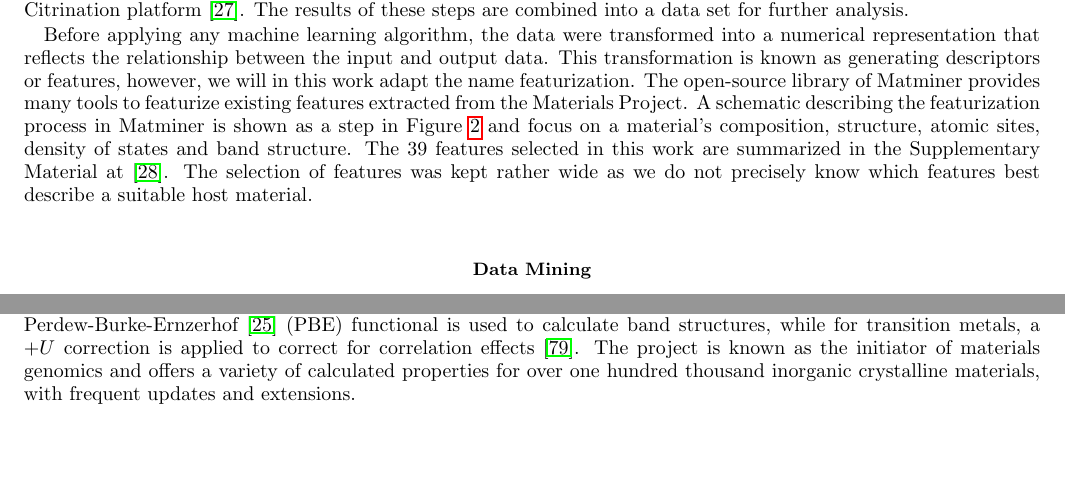
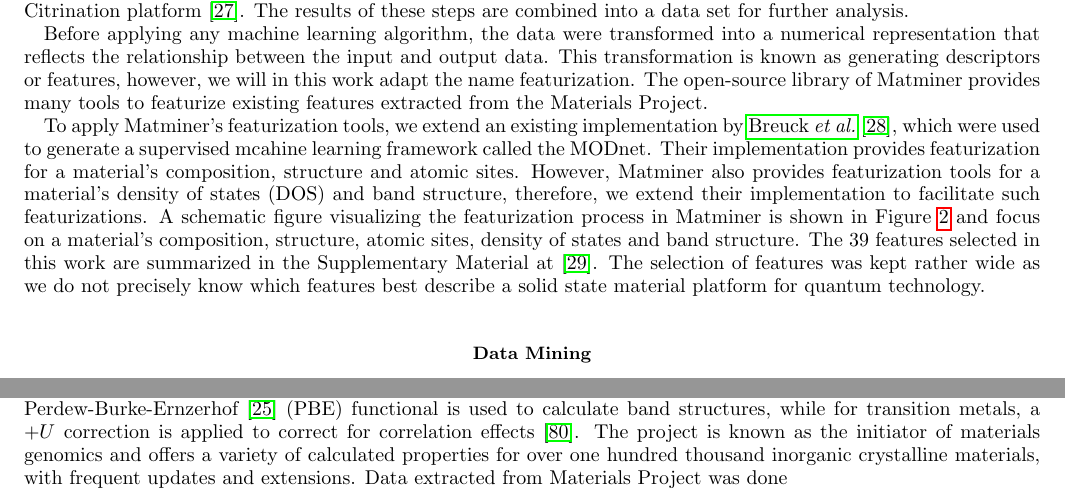
Before and after one commit to mhjensen/PredictingSolidStateQubitCandidates, a LaTeX paper (paper.tex): two parts of pages 3 and 14 of 19 before the commit and two parts of pages 3 and 15 of 19 after it, joined at a grey line, cut so that both start at the same text, the shorter picture padded with empty space. Compiled offline with pdfLaTeX.

Commit message:
Updates from Overleaf

```diff
--- a/paper.tex
+++ b/paper.tex
@@ -237,10 +237,11 @@ are extracted from the databases OQMD \cite{Saal2013,Kirklin2015}, JARVIS-DFT \c
 Before applying any machine learning algorithm, the data were transformed into a numerical representation that reflects the relationship between the input and output data. This transformation is known as generating descriptors
 or features, however, we will in this work adapt the name featurization.
 The open-source library of Matminer provides many tools to featurize existing features extracted from the Materials Project.
-A schematic describing the  featurization process in Matminer is shown as a step in Figure~\ref{fig:flowchart}
+
+%\textbf{[Describe it and say something about which features we choose.]}
+To apply Matminer's featurization tools, we extend an existing implementation by \citeauthor{Breuck2021} \cite{Breuck2021}, which were used to generate a supervised mcahine learning framework called the MODnet. Their implementation provides featurization for a material's composition, structure and atomic sites. However, Matminer also provides featurization tools for a material's density of states (DOS) and band structure, therefore, we extend their implementation to facilitate such featurizations. A schematic figure visualizing the featurization process in Matminer is shown in Figure~\ref{fig:flowchart}
 and focus on a material's composition, structure, atomic sites, density of states and band structure.
-%\textbf{[Describe it and say something about which features we choose.]}
-The 39 features selected in this work are summarized in the Supplementary Material at \cite{supplementary}. The selection of features was kept rather wide as we do not precisely know which features best describe a suitable  host material.
+The 39 features selected in this work are summarized in the Supplementary Material at \cite{supplementary}. The selection of features was kept rather wide as we do not precisely know which features best describe a solid state material platform for quantum technology.
 
 \subsection*{Data Mining}
 
@@ -598,7 +599,7 @@ Another, perhaps even more important, is to use the features and trends identifi
 \section*{Methods}
 
 \subsection*{Databases}
-The Materials Project \cite{Jain2013, Jain2018} is an open-source project based on the Vienna Ab Initio Package (VASP) \cite{Kresse1996}. The Perdew-Burke-Ernzerhof \cite{Perdew1996} (PBE) functional is used to calculate band structures, while for transition metals, a $+U$ correction is applied to correct for correlation effects \cite{Wang2006}. The project is known as the initiator of materials genomics and offers a variety of calculated properties for over one hundred thousand inorganic crystalline materials, with frequent updates and extensions.
+The Materials Project \cite{Jain2013, Jain2018} is an open-source project based on the Vienna Ab Initio Package (VASP) \cite{Kresse1996}. The Perdew-Burke-Ernzerhof \cite{Perdew1996} (PBE) functional is used to calculate band structures, while for transition metals, a $+U$ correction is applied to correct for correlation effects \cite{Wang2006}. The project is known as the initiator of materials genomics and offers a variety of calculated properties for over one hundred thousand inorganic crystalline materials, with frequent updates and extensions. Data extracted from Materials Project was done
 
 The Open Quantum Materials Database (OQMD) \cite{Saal2013, Kirklin2015} contains thermodynamic and structural properties of more than $600.000$  materials. The calculations are performed with the VASP software whereas the electron exchange and correlation are described with the PBE functional. The $+U$ extension is included for several calculations considering specific elements \cite{Stevanovic2012}.
 
```
Also changed, not shown: oliver-master.bib (+1 -1 lines).
